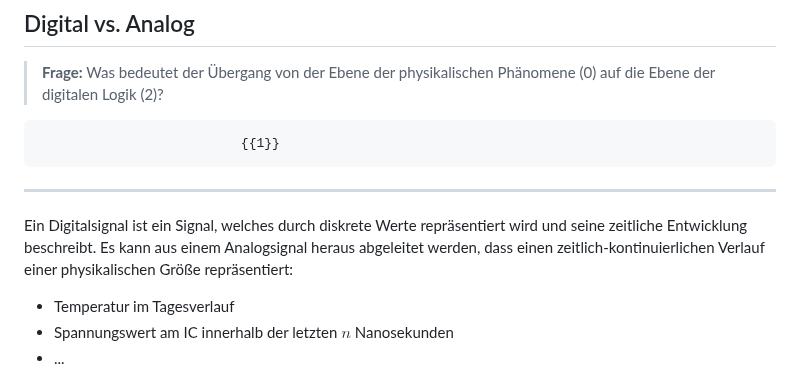
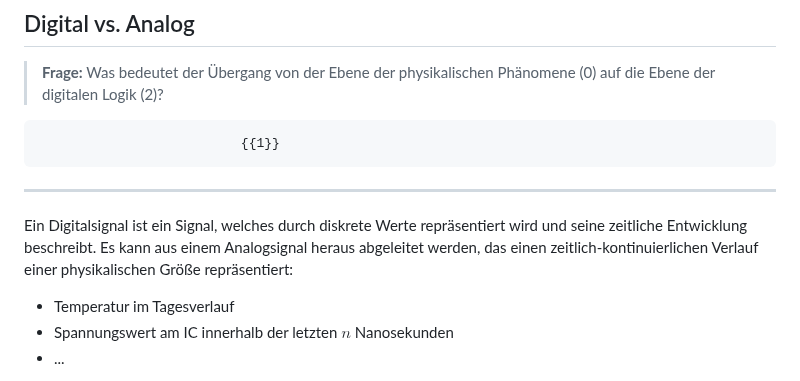
Before and after one commit to TUBAF-IfI-LiaScript/VL_EingebetteteSysteme, a Markdown page: 02_BoolscheAlgebra.md, the part around the change. GitHub-like rendering.

Commit message:
L02 typo

```diff
--- a/02_BoolscheAlgebra.md
+++ b/02_BoolscheAlgebra.md
@@ -86,7 +86,7 @@ style="width: 80%; min-width: 420px; max-width: 720px;"
 
 Ein Digitalsignal ist ein Signal, welches durch diskrete Werte repräsentiert
 wird und seine zeitliche Entwicklung beschreibt. Es kann aus einem Analogsignal
-heraus abgeleitet werden, dass einen zeitlich-kontinuierlichen Verlauf einer
+heraus abgeleitet werden, das einen zeitlich-kontinuierlichen Verlauf einer
 physikalischen Größe repräsentiert:
 
 + Temperatur im Tagesverlauf
```
